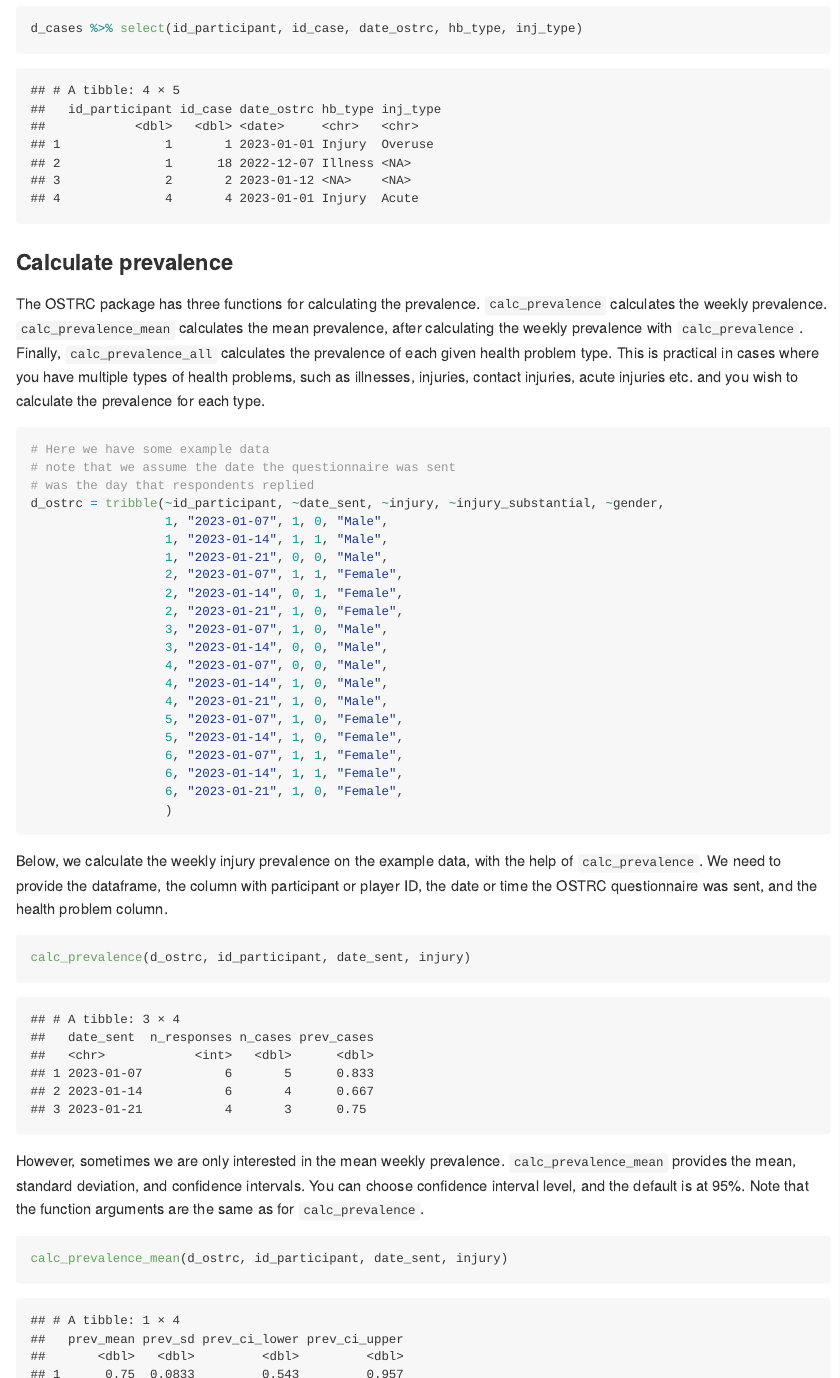
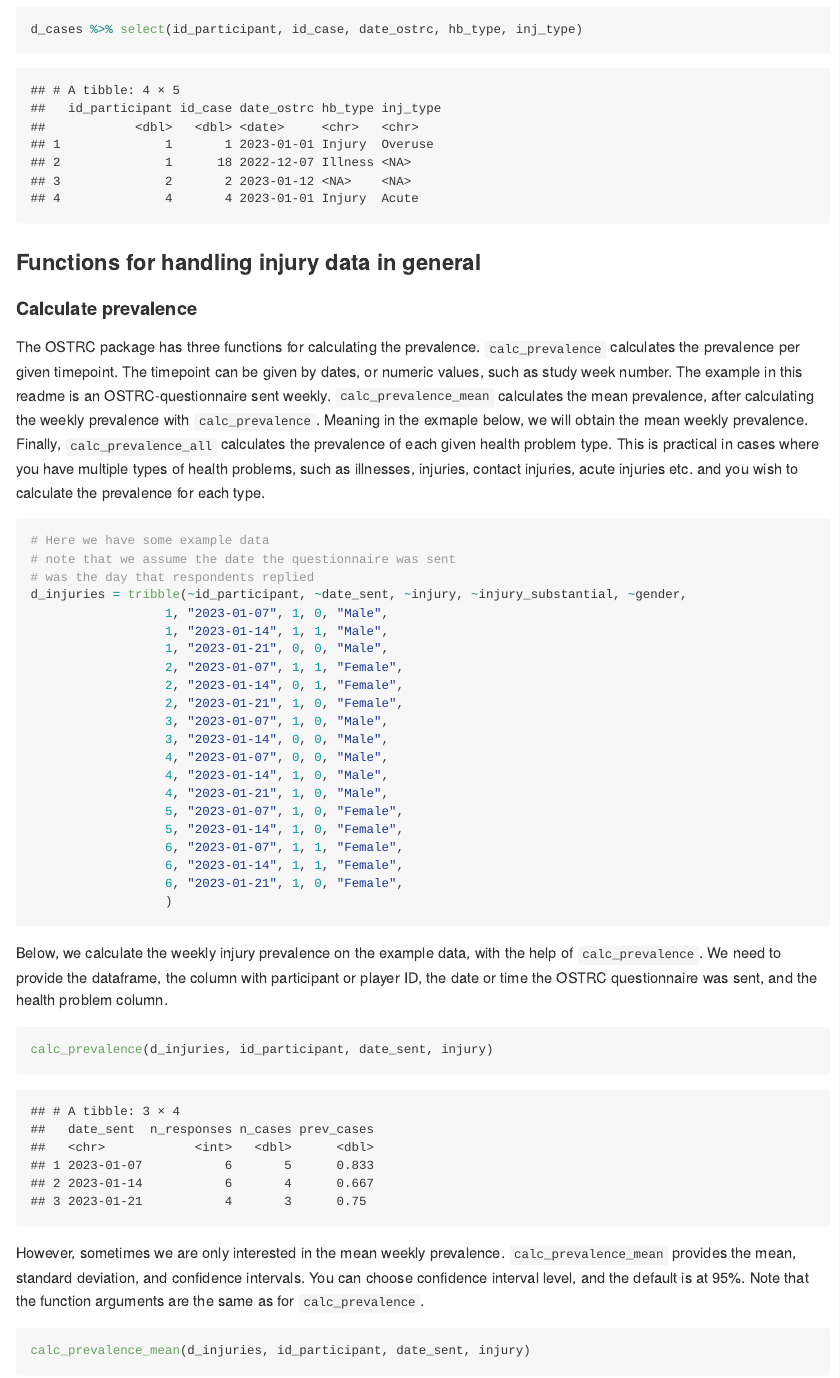
Before and after one commit to lenakba/ostRc, an R Markdown document (README.Rmd): the page in a window 1100 px wide, from 3470 px down before the commit and from 3500 px down after it, so that both start at the same text, and a second part further down, joined at a grey line. The pictures show the output file README.md that the author committed with the source, drawn offline in the style of GitHub.

Commit message:
Restructured readme to section off the OSTRC questionnaire only functions.

````diff
--- a/README.Rmd
+++ b/README.Rmd
@@ -167,11 +169,17 @@ the `create_case_data` function.
 d_cases %>% select(id_participant, id_case, date_ostrc, hb_type, inj_type)
 ```
 
-### Calculate prevalence
+### Functions for handling injury data in general
+
+#### Calculate prevalence
 
 The OSTRC package has three functions for calculating the prevalence.
-`calc_prevalence` calculates the weekly prevalence. `calc_prevalence_mean`
-calculates the mean prevalence, after calculating the weekly prevalence with `calc_prevalence`.
+`calc_prevalence` calculates the prevalence per given timepoint.
+The timepoint can be given by dates, or numeric values,
+such as study week number. The example in this readme is
+an OSTRC-questionnaire sent weekly. `calc_prevalence_mean` calculates the mean prevalence,
+after calculating the weekly prevalence with `calc_prevalence`.
+Meaning in the exmaple below, we will obtain the mean weekly prevalence.
 Finally, `calc_prevalence_all` calculates the prevalence of each given health problem type.
 This is practical in cases where you have multiple types of health problems,
 such as illnesses, injuries, contact injuries, acute injuries etc.
@@ -181,7 +189,7 @@ and you wish to calculate the prevalence for each type.
 # Here we have some example data
 # note that we assume the date the questionnaire was sent
 # was the day that respondents replied
-d_ostrc = tribble(~id_participant, ~date_sent, ~injury, ~injury_substantial, ~gender,
+d_injuries = tribble(~id_participant, ~date_sent, ~injury, ~injury_substantial, ~gender,
                   1, "2023-01-07", 1, 0, "Male",
                   1, "2023-01-14", 1, 1, "Male",
                   1, "2023-01-21", 0, 0, "Male",
@@ -208,7 +216,7 @@ the date or time the OSTRC questionnaire was sent,
 and the health problem column.
 
 ```{r calc_prevalence_example, echo = TRUE, warning = FALSE}
-calc_prevalence(d_ostrc, id_participant, date_sent, injury)
+calc_prevalence(d_injuries, id_participant, date_sent, injury)
 ```
 
 However, sometimes we are only interested in the mean weekly prevalence.
@@ -217,7 +225,7 @@ You can choose confidence interval level, and the default is at 95%.
 Note that the function arguments are the same as for `calc_prevalence`.
 
 ```{r calc_prevalence_mean_example, echo = TRUE, warning = FALSE}
-calc_prevalence_mean(d_ostrc, id_participant, date_sent, injury)
+calc_prevalence_mean(d_injuries, id_participant, date_sent, injury)
 ```
 
 When you have multiple health problem classifications, it can be
@@ -227,7 +235,7 @@ The name of each health problem column needs to be provided as a vector of strin
 like in the example below.
 
 ```{r calc_prevalence_all_example, echo = TRUE, warning = FALSE}
-calc_prevalence_all(d_ostrc, id_participant, date_sent, c("injury", "injury_substantial"))
+calc_prevalence_all(d_injuries, id_participant, date_sent, c("injury", "injury_substantial"))
 ```
 
 In some cases, you may wish to calculate prevalences for each category in a group.
````
Also changed, not shown: README.md, README.Rmd (20 more changed lines).
